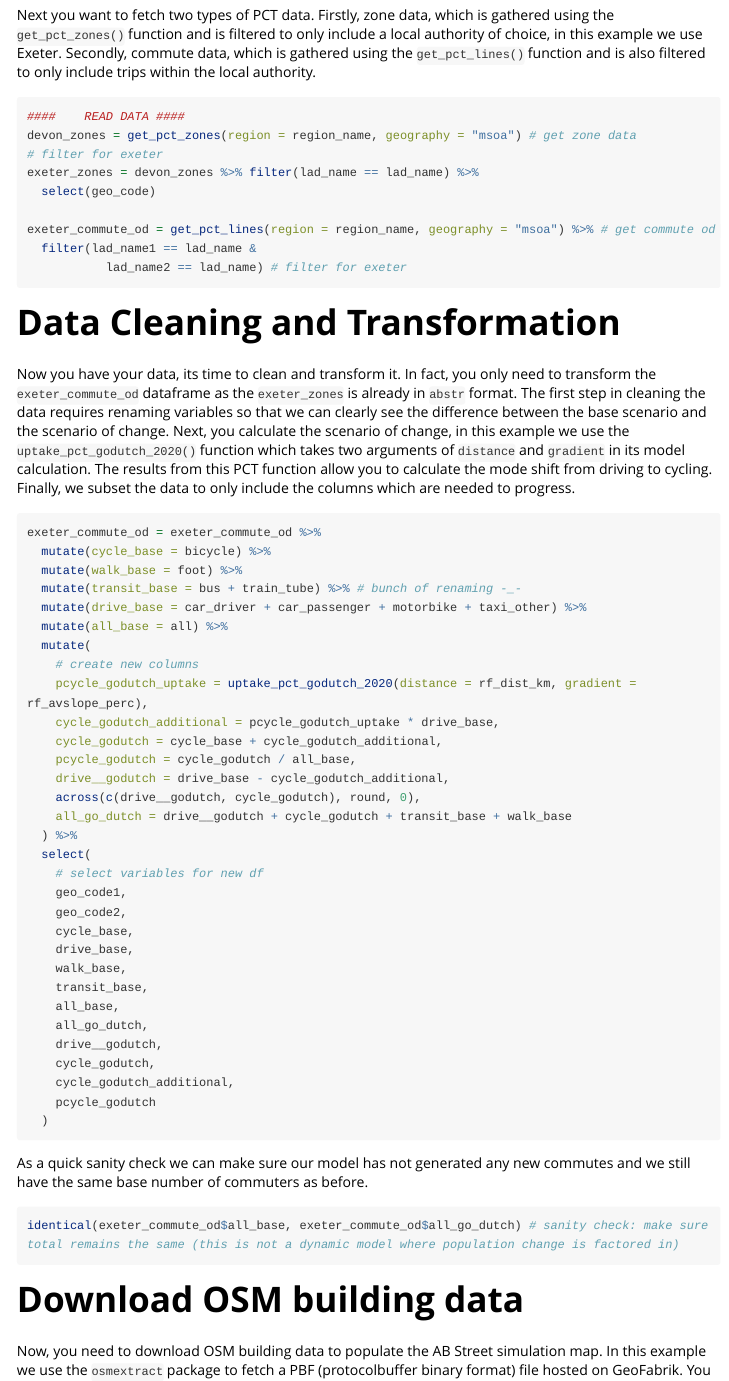
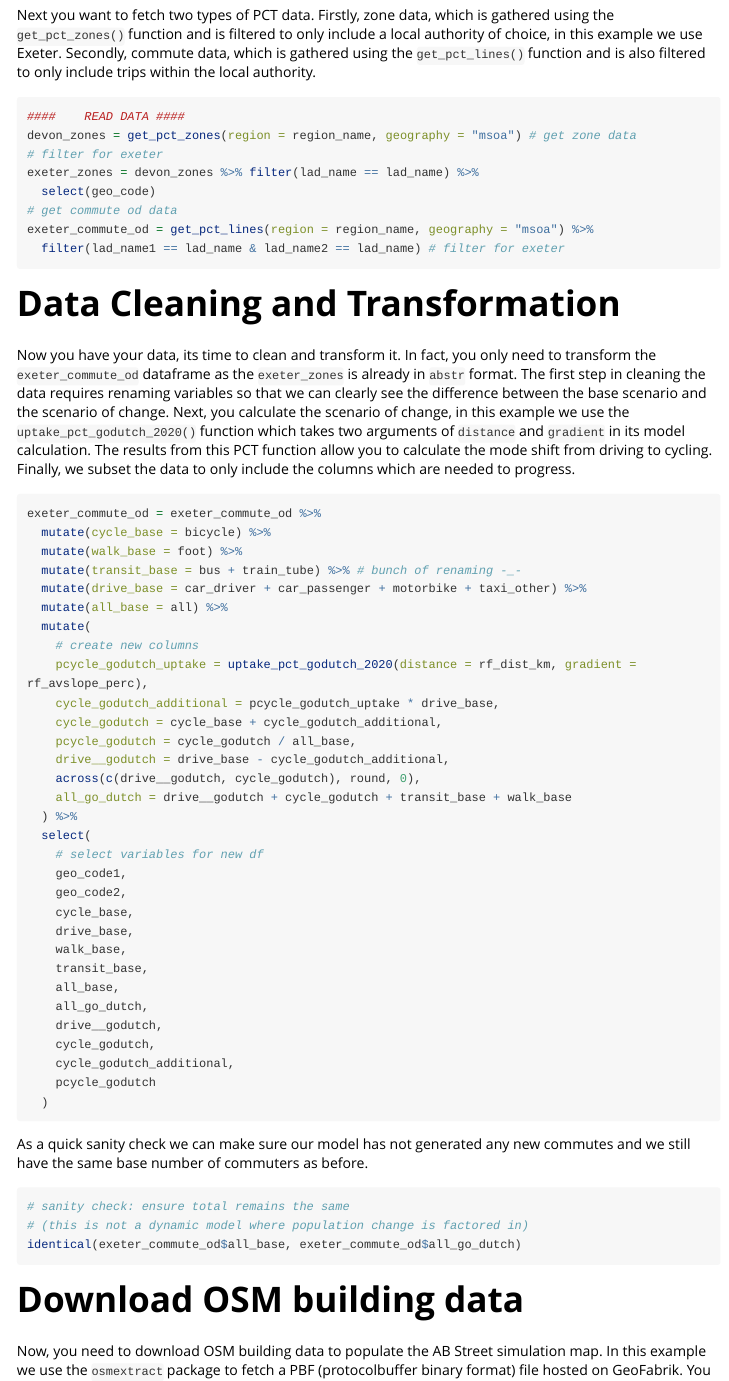
Before and after one commit to a-b-street/abstr, an R Markdown document (vignettes/pct_to_abstr.Rmd): the page in a window 1100 px wide, from 1710 px down. Rendered offline with R 4.5, knitr and Pandoc, with nearby package versions; some code elsewhere in the file could not run offline; long lines of code are wrapped.

Commit message:
General refactoring

````diff
--- a/vignettes/pct_to_abstr.Rmd
+++ b/vignettes/pct_to_abstr.Rmd
@@ -105,10 +105,9 @@ devon_zones = get_pct_zones(region = region_name, geography = "msoa") # get zone
 # filter for exeter
 exeter_zones = devon_zones %>% filter(lad_name == lad_name) %>%
   select(geo_code)
-
-exeter_commute_od = get_pct_lines(region = region_name, geography = "msoa") %>% # get commute od data
-  filter(lad_name1 == lad_name &
-           lad_name2 == lad_name) # filter for exeter
+# get commute od data
+exeter_commute_od = get_pct_lines(region = region_name, geography = "msoa") %>%
+  filter(lad_name1 == lad_name & lad_name2 == lad_name) # filter for exeter
 ```
 
 # Data Cleaning and Transformation
@@ -157,7 +156,9 @@ exeter_commute_od = exeter_commute_od %>%
 As a quick sanity check we can make sure our model has not generated any new commutes and we still have the same base number of commuters as before.
 
 ```{r eval=FALSE}
-identical(exeter_commute_od$all_base, exeter_commute_od$all_go_dutch) # sanity check: make sure total remains the same (this is not a dynamic model where population change is factored in)
+# sanity check: ensure total remains the same
+# (this is not a dynamic model where population change is factored in)
+identical(exeter_commute_od$all_base, exeter_commute_od$all_go_dutch)
 ```
 
 # Download OSM building data
````
